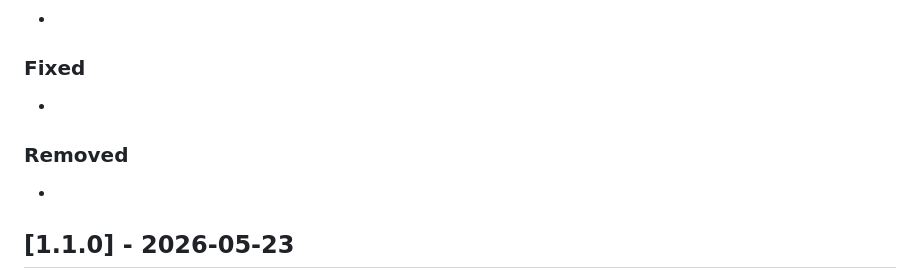
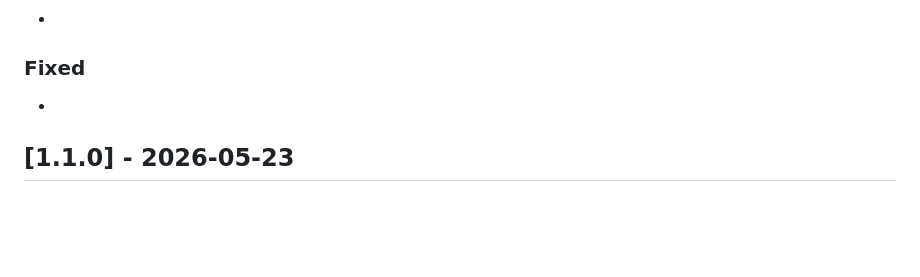
Before and after one commit to hivesolutions/signatur, a Markdown page: CHANGELOG.md, the part around the change. GitHub-like rendering; blank space fills up the shorter version.

Commit message:
chore: drop the unused removed placeholder from the changelog
- Trims the empty `Removed` subsection added to the `[Unreleased]`
  block in the previous commit so the placeholder shape matches
  the three subsection layout the `1.0.0` release left behind,
  which keeps the change log lean until an entry of that type is
  actually added by a future change

```diff
--- a/CHANGELOG.md
+++ b/CHANGELOG.md
@@ -16,10 +16,6 @@ and this project adheres to [Semantic Versioning](https://semver.org/spec/v2.0.0
 *
 
 ### Fixed
-
-*
-
-### Removed
 
 *
 
```
